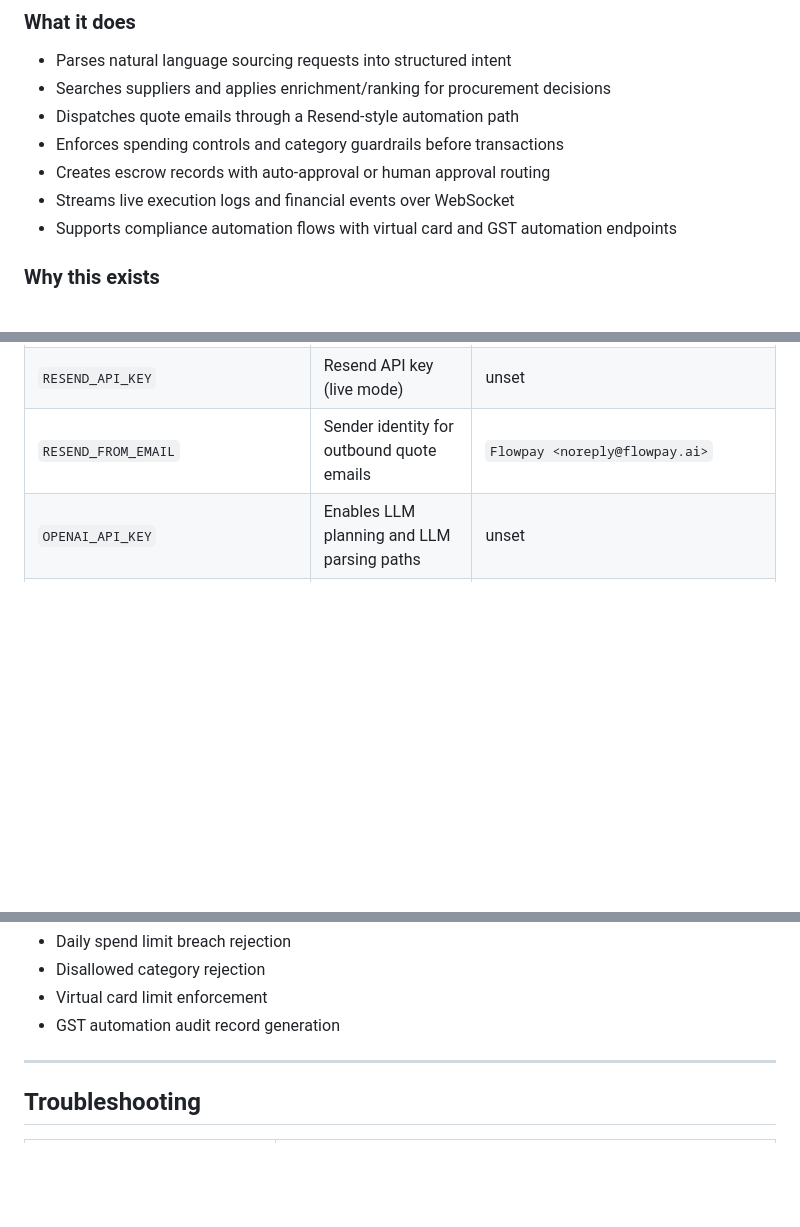
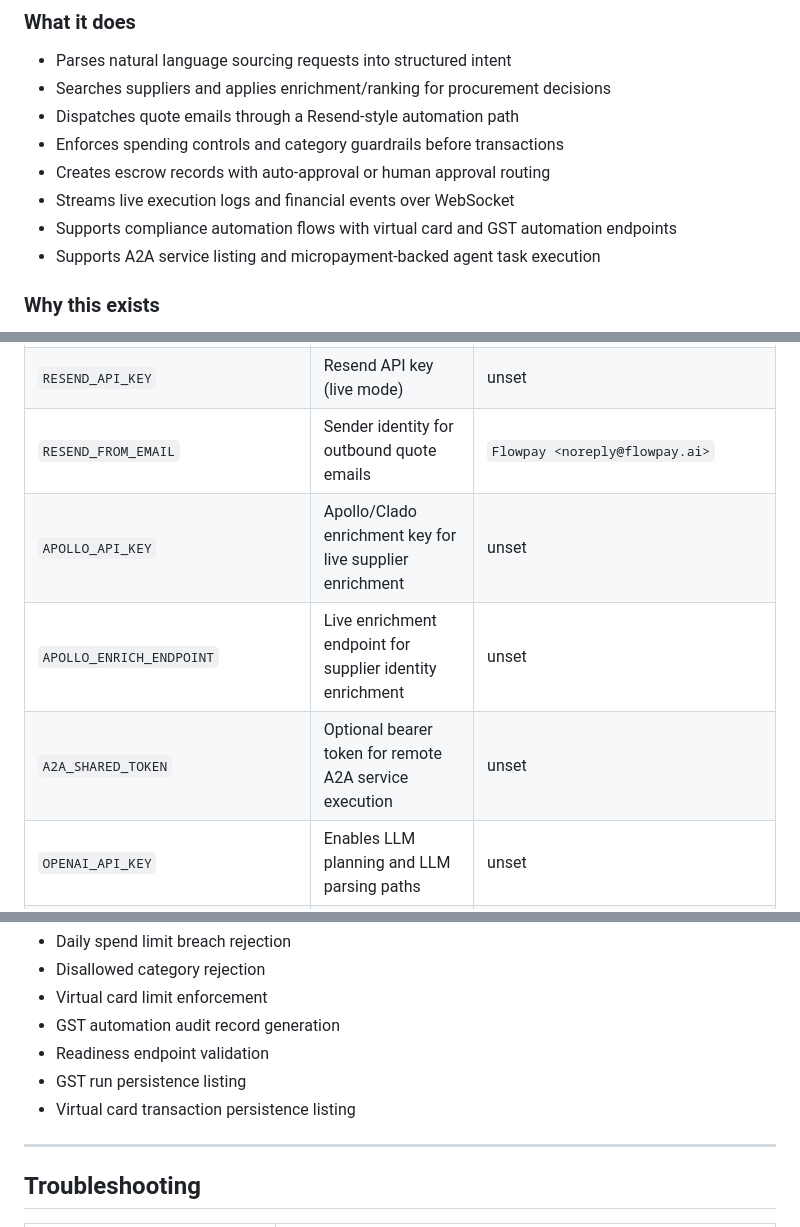
Before and after one commit to t0k1t00/flowpay-agent, a Markdown page: README.md, 3 parts joined by grey strips. Rendered like a GitHub page; blank space fills up the shorter version.

```diff
--- a/README.md
+++ b/README.md
@@ -57,6 +57,7 @@ The backend code currently uses the internal codename `PayGentic`, while this RE
 - Creates escrow records with auto-approval or human approval routing
 - Streams live execution logs and financial events over WebSocket
 - Supports compliance automation flows with virtual card and GST automation endpoints
+- Supports A2A service listing and micropayment-backed agent task execution
 
 ### Why this exists
 
@@ -268,6 +271,9 @@ Copy `backend/.env.example` to `backend/.env` and update values for your environ
 | `FIRECRAWL_API_KEY` | Firecrawl API key (live mode) | unset |
 | `RESEND_API_KEY` | Resend API key (live mode) | unset |
 | `RESEND_FROM_EMAIL` | Sender identity for outbound quote emails | `Flowpay <noreply@flowpay.ai>` |
+| `APOLLO_API_KEY` | Apollo/Clado enrichment key for live supplier enrichment | unset |
+| `APOLLO_ENRICH_ENDPOINT` | Live enrichment endpoint for supplier identity enrichment | unset |
+| `A2A_SHARED_TOKEN` | Optional bearer token for remote A2A service execution | unset |
 | `OPENAI_API_KEY` | Enables LLM planning and LLM parsing paths | unset |
 | `AGENT_MODEL` | LLM model used by parser and decision engine | `gpt-4o-mini` |
 | `AUTO_APPROVE_THRESHOLD` | Amount threshold for auto-approval | `2000` |
@@ -410,6 +430,9 @@ Current tests cover:
 - Disallowed category rejection
 - Virtual card limit enforcement
 - GST automation audit record generation
+- Readiness endpoint validation
+- GST run persistence listing
+- Virtual card transaction persistence listing
 
 ---
 
```
Also changed, not shown: other parts of README.md (+22 -2 lines).
